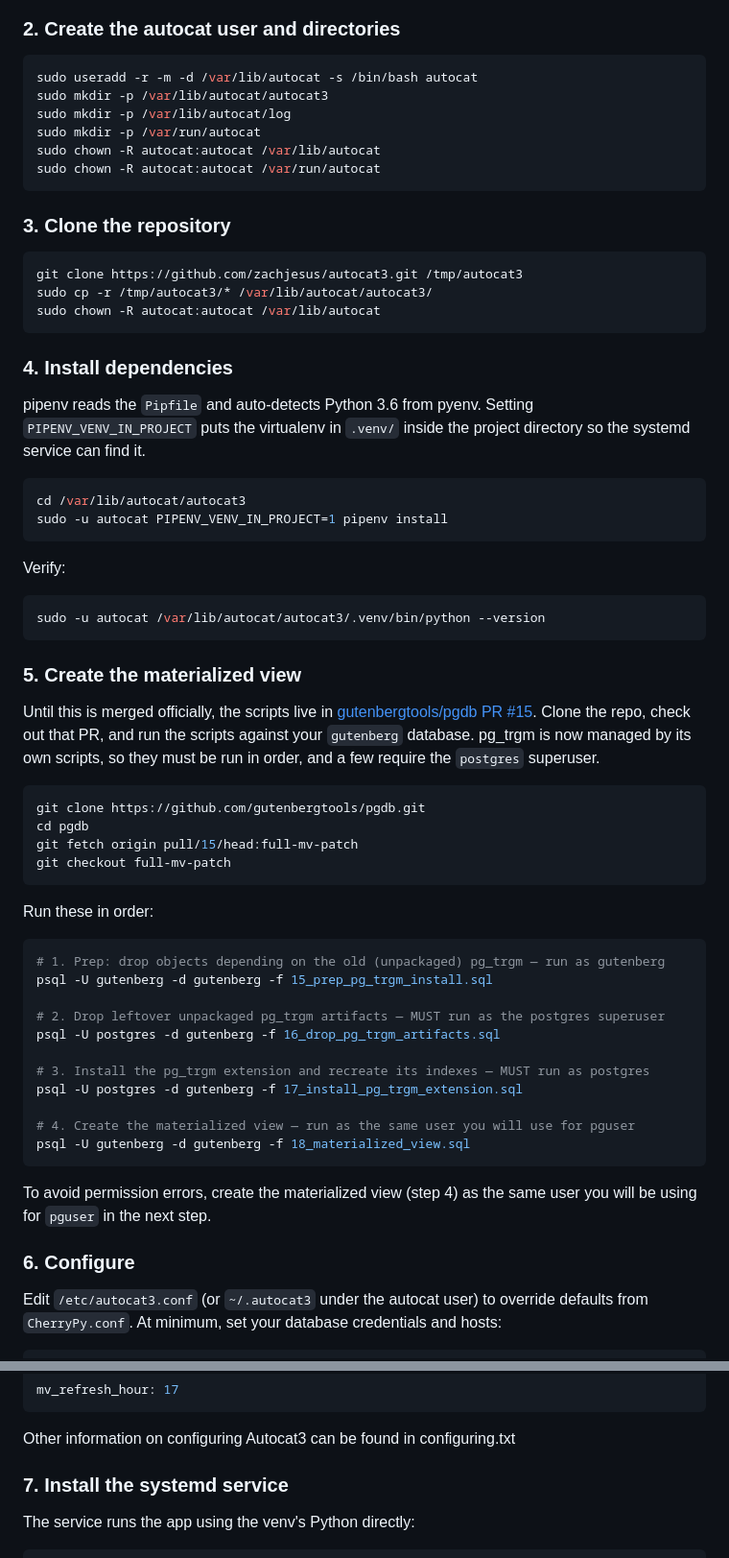
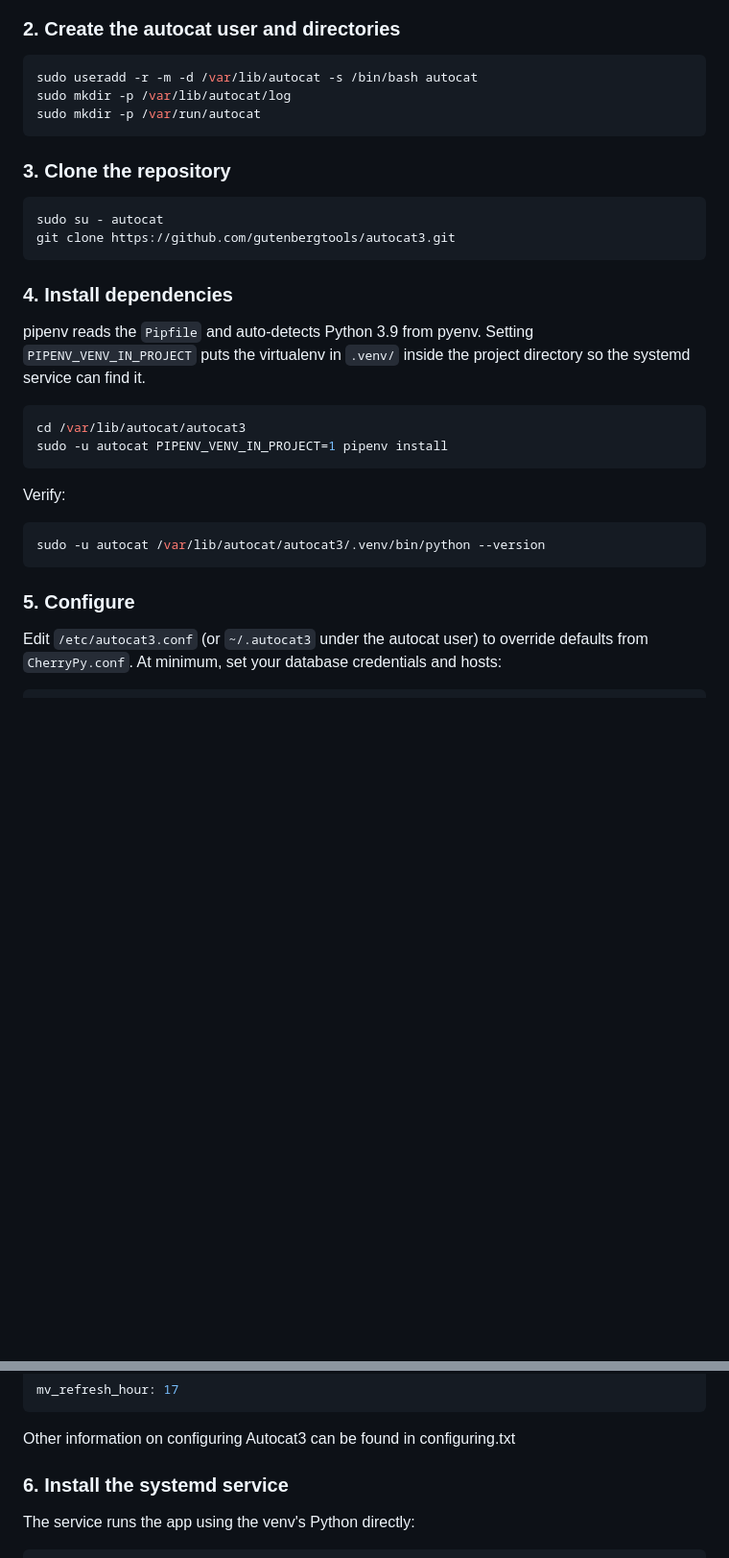
Before and after one commit to gutenbergtools/autocat3, a Markdown page: README.md, 2 parts joined by grey strips. Shown at 96% size. Rendered like a GitHub page; blank space fills up the shorter version.

````diff
--- a/README.md
+++ b/README.md
@@ -35,24 +35,20 @@ pip install pipenv
 
 ```bash
 sudo useradd -r -m -d /var/lib/autocat -s /bin/bash autocat
-sudo mkdir -p /var/lib/autocat/autocat3
 sudo mkdir -p /var/lib/autocat/log
 sudo mkdir -p /var/run/autocat
-sudo chown -R autocat:autocat /var/lib/autocat
-sudo chown -R autocat:autocat /var/run/autocat
 ```
 
 ### 3. Clone the repository
 
 ```bash
-git clone https://github.com/zachjesus/autocat3.git /tmp/autocat3
-sudo cp -r /tmp/autocat3/* /var/lib/autocat/autocat3/
-sudo chown -R autocat:autocat /var/lib/autocat
+sudo su - autocat
+git clone https://github.com/gutenbergtools/autocat3.git
 ```
 
 ### 4. Install dependencies
 
-pipenv reads the `Pipfile` and auto-detects Python 3.6 from pyenv. Setting `PIPENV_VENV_IN_PROJECT` puts the virtualenv in `.venv/` inside the project directory so the systemd service can find it.
+pipenv reads the `Pipfile` and auto-detects Python 3.9 from pyenv. Setting `PIPENV_VENV_IN_PROJECT` puts the virtualenv in `.venv/` inside the project directory so the systemd service can find it.
 
 ```bash
 cd /var/lib/autocat/autocat3
@@ -65,40 +61,7 @@ Verify:
 sudo -u autocat /var/lib/autocat/autocat3/.venv/bin/python --version
 ```
 
-### 5. Create the materialized view
-
-Until this is merged officially, the scripts live in [gutenbergtools/pgdb PR #15](https://github.com/gutenbergtools/pgdb/pull/15).
-Clone the repo, check out that PR, and run the scripts against your `gutenberg`
-database. pg_trgm is now managed by its own scripts, so they must be run in
-order, and a few require the `postgres` superuser.
-
-```bash
-git clone https://github.com/gutenbergtools/pgdb.git
-cd pgdb
-git fetch origin pull/15/head:full-mv-patch
-git checkout full-mv-patch
-```
-
-Run these in order:
-
-```bash
-# 1. Prep: drop objects depending on the old (unpackaged) pg_trgm — run as gutenberg
-psql -U gutenberg -d gutenberg -f 15_prep_pg_trgm_install.sql
-
-# 2. Drop leftover unpackaged pg_trgm artifacts — MUST run as the postgres superuser
-psql -U postgres -d gutenberg -f 16_drop_pg_trgm_artifacts.sql
-
-# 3. Install the pg_trgm extension and recreate its indexes — MUST run as postgres
-psql -U postgres -d gutenberg -f 17_install_pg_trgm_extension.sql
-
-# 4. Create the materialized view — run as the same user you will use for pguser
-psql -U gutenberg -d gutenberg -f 18_materialized_view.sql
-```
-
-To avoid permission errors, create the materialized view (step 4) as the same
-user you will be using for `pguser` in the next step.
-
-### 6. Configure
+### 5. Configure
 
 Edit `/etc/autocat3.conf` (or `~/.autocat3` under the autocat user) to override defaults from `CherryPy.conf`. At minimum, set your database credentials and hosts:
 
@@ -120,7 +83,7 @@ mv_refresh_hour: 17
 
 Other information on configuring Autocat3 can be found in configuring.txt
 
-### 7. Install the systemd service
+### 6. Install the systemd service
 
 The service runs the app using the venv's Python directly:
 
````
